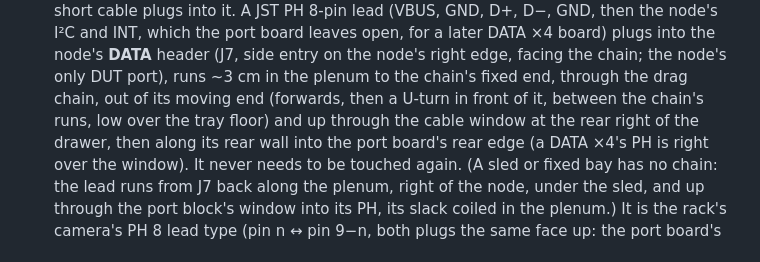
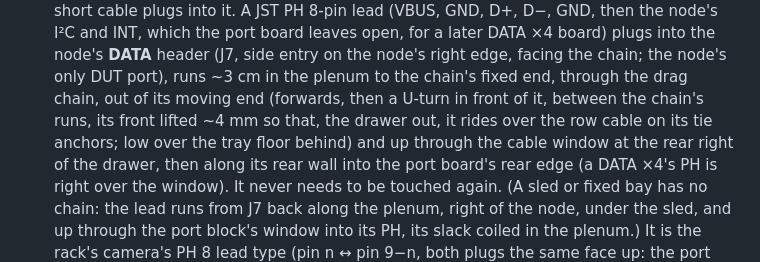
Before and after one commit to kartben/hw-testing-rack, a Markdown page: docs/cabling.md, the part around the change. Rendered like a GitHub page.

```diff
--- a/docs/cabling.md
+++ b/docs/cabling.md
@@ -25,8 +25,10 @@ bay node (plenum)                                 drawer
    into the node's **DATA** header (J7, side entry on the node's right edge,
    facing the chain; the node's only DUT port), runs ~3 cm in the plenum to the
    chain's fixed end, through the drag chain, out of its moving end
-   (forwards, then a U-turn in front of it, between the chain's runs, low
-   over the tray floor) and up through the cable window at the rear right
+   (forwards, then a U-turn in front of it, between the chain's runs, its
+   front lifted ~4 mm so that, the drawer out, it rides over the row cable on
+   its tie anchors; low over the tray floor behind) and up through the cable
+   window at the rear right
    of the drawer, then along its rear wall into the port board's rear edge
    (a DATA ×4's PH is right over the window).  It never needs to be touched again.  (A sled or fixed
    bay has no chain: the lead runs from J7 back along the plenum, right of
```
Also changed, not shown: bom/README.md (+3 -3 lines), docs/mechanical.md (+1 -1 lines), docs/img/drawer.jpg, docs/img/exploded.jpg, docs/img/side.jpg, 5 other files.
